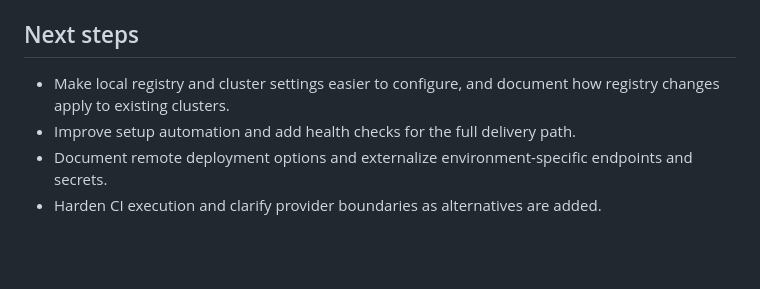
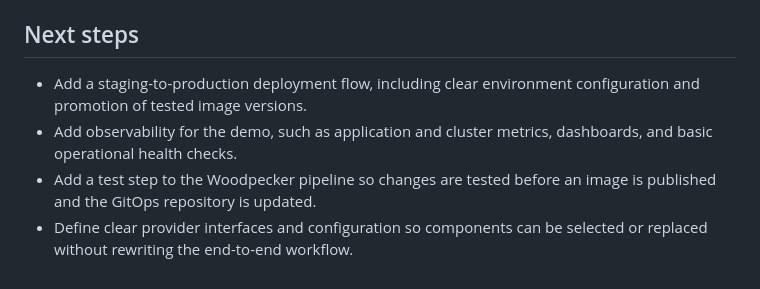
Before and after one commit to virvis-net/modular-devops-stack, a Markdown page: README.md, the part around the change. Rendered like a GitHub page; blank space fills up the shorter version.

Commit message:
Next steps refined

```diff
--- a/README.md
+++ b/README.md
@@ -145,9 +145,11 @@ stops the providers; source data is stored in the provider `data/` directories.
 
 ## Next steps
 
-- Make local registry and cluster settings easier to configure, and document
-  how registry changes apply to existing clusters.
-- Improve setup automation and add health checks for the full delivery path.
-- Document remote deployment options and externalize environment-specific
-  endpoints and secrets.
-- Harden CI execution and clarify provider boundaries as alternatives are added.
+- Add a staging-to-production deployment flow, including clear environment
+  configuration and promotion of tested image versions.
+- Add observability for the demo, such as application and cluster metrics,
+  dashboards, and basic operational health checks.
+- Add a test step to the Woodpecker pipeline so changes are tested before an
+  image is published and the GitOps repository is updated.
+- Define clear provider interfaces and configuration so components can be
+  selected or replaced without rewriting the end-to-end workflow.
```
